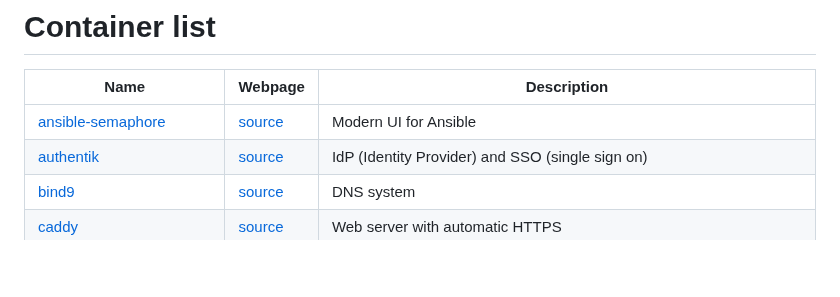
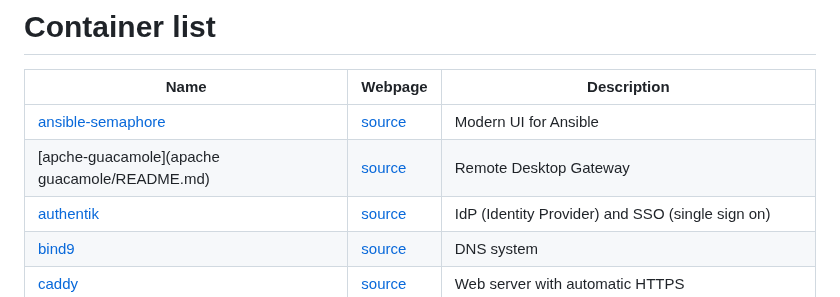
Before and after one commit to concosminx/docker-files, a Markdown page: README.md, the part around the change. GitHub-like rendering; blank space fills up the shorter version.

```diff
--- a/README.md
+++ b/README.md
@@ -12,6 +12,7 @@
 | Name  | Webpage | Description |
 | ------------- | ------------- | ------------- |
 | [ansible-semaphore](ansiblesemaphore/docker-compose.yml)  | [source](https://www.ansible-semaphore.com/)  | Modern UI for Ansible |
+| [apche-guacamole](apache guacamole/README.md)  | [source](https://wiki.opensourceisawesome.com/books/guacamole-rdp/page/setup-oidc-for-guacamole)  | Remote Desktop Gateway |
 | [authentik](authentik/docker-compose.yml)  | [source](https://wiki.opensourceisawesome.com/books/authentik/page/install-and-setup-authentik)  | IdP (Identity Provider) and SSO (single sign on) |
 | [bind9](bind9/docker-compose.yml)  | [source](https://www.isc.org/bind/)  | DNS system |
 | [caddy](caddy/README.md)  | [source](https://caddyserver.com/docs/quick-starts/reverse-proxy)  |  Web server with automatic HTTPS |
```
